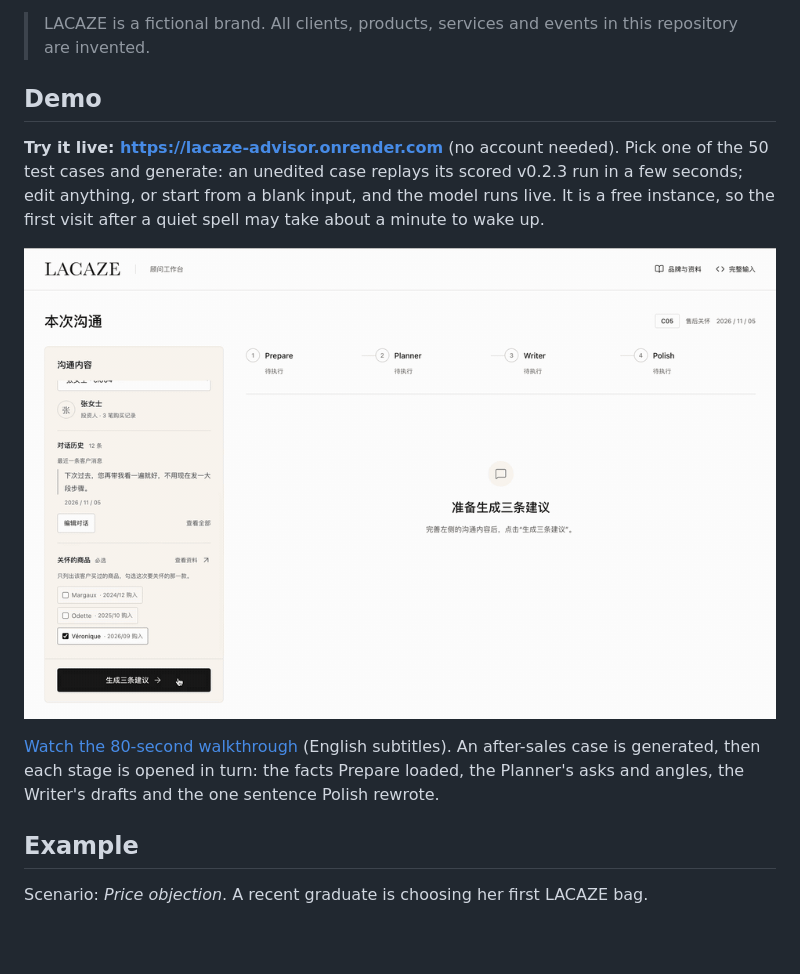
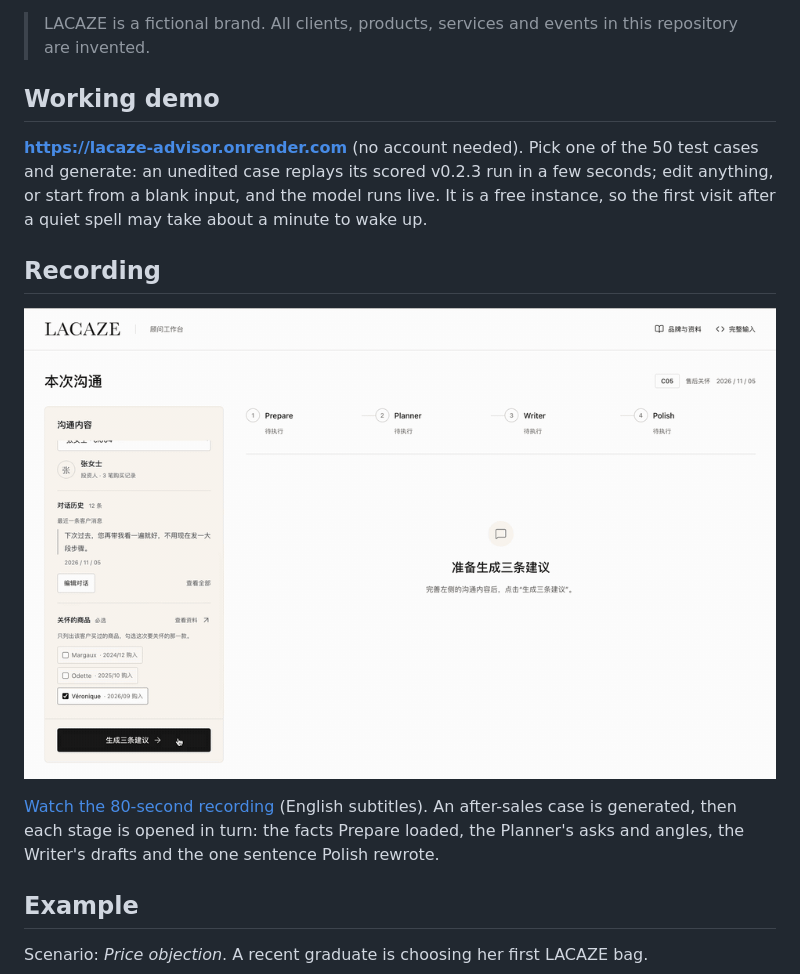
Before and after one commit to Jamieee0531/lacaze-advisor, a Markdown page: README.md, the part around the change. GitHub-like rendering; blank space fills up the shorter version.

Commit message:
docs: name the hosted app and the video as the brief does
Working demo for the site, Recording for the video; the video files are
renamed to match.

Co-Authored-By: Claude Opus 5.5 <noreply@anthropic.com>

```diff
--- a/README.md
+++ b/README.md
@@ -13,13 +13,15 @@ Given a client, the conversation so far and a scenario, it returns three candida
 
 > LACAZE is a fictional brand. All clients, products, services and events in this repository are invented.
 
-## Demo
+## Working demo
 
-**Try it live: https://lacaze-advisor.onrender.com** (no account needed). Pick one of the 50 test cases and generate: an unedited case replays its scored v0.2.3 run in a few seconds; edit anything, or start from a blank input, and the model runs live. It is a free instance, so the first visit after a quiet spell may take about a minute to wake up.
+**https://lacaze-advisor.onrender.com** (no account needed). Pick one of the 50 test cases and generate: an unedited case replays its scored v0.2.3 run in a few seconds; edit anything, or start from a blank input, and the model runs live. It is a free instance, so the first visit after a quiet spell may take about a minute to wake up.
 
-[![The workbench generating three drafts for case C05](assets/demo-preview.gif)](assets/demo.mp4)
+## Recording
 
-[Watch the 80-second walkthrough](assets/demo.mp4) (English subtitles). An after-sales case is generated, then each stage is opened in turn: the facts Prepare loaded, the Planner's asks and angles, the Writer's drafts and the one sentence Polish rewrote.
+[![The workbench generating three drafts for case C05](assets/recording-preview.gif)](assets/recording.mp4)
+
+[Watch the 80-second recording](assets/recording.mp4) (English subtitles). An after-sales case is generated, then each stage is opened in turn: the facts Prepare loaded, the Planner's asks and angles, the Writer's drafts and the one sentence Polish rewrote.
 
 ## Example
 
```
Also changed, not shown: assets/recording-preview.gif (renamed from assets/demo-preview.gif), 2 other files.
